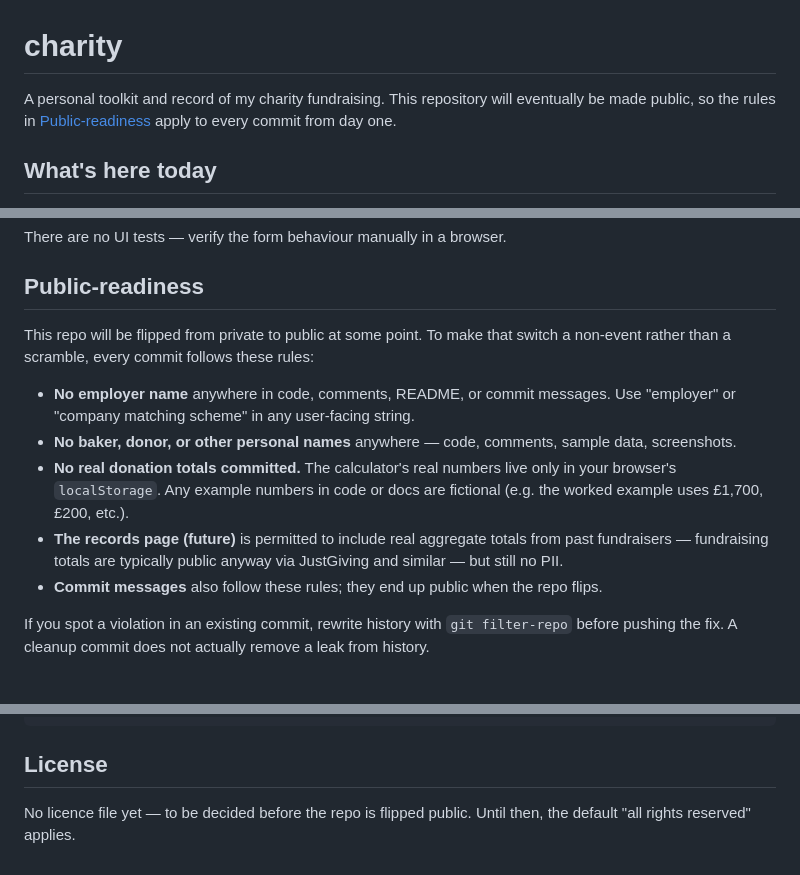
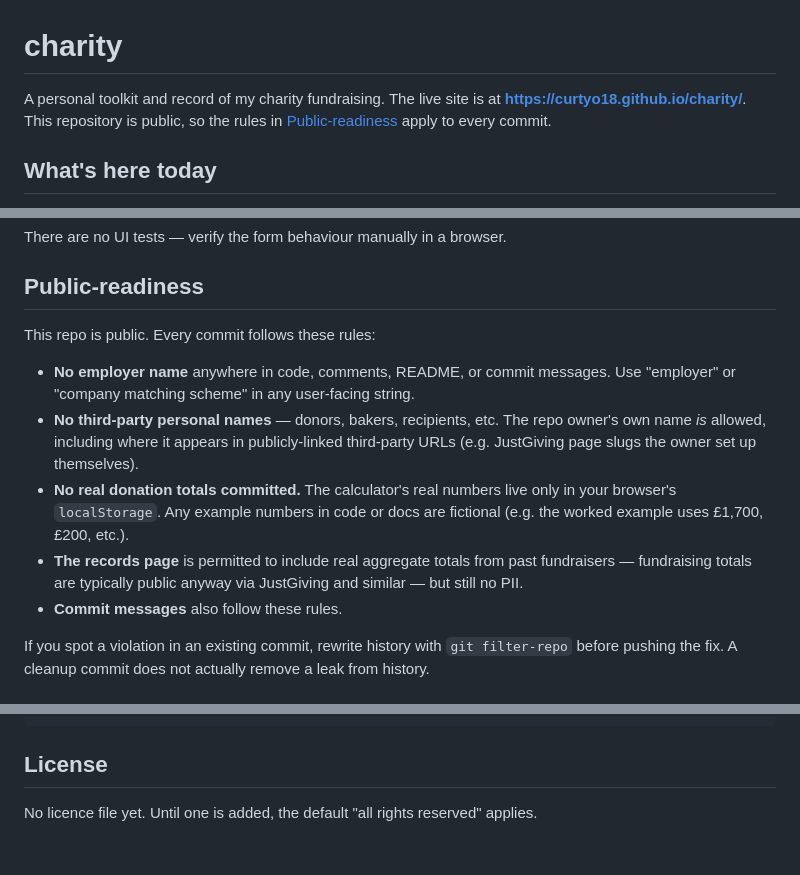
Before and after one commit to curtyo18/charity, a Markdown page: README.md, 3 parts joined by grey strips. GitHub-like rendering.

Commit message:
docs: update public-readiness rules and link the live site
- Allow third-party / owner-own personal names where they appear in publicly-linked URLs (e.g. JustGiving slugs).
- Link the GitHub Pages URL near the top.

Co-Authored-By: Claude Opus 4.7 <noreply@anthropic.com>

```diff
--- a/README.md
+++ b/README.md
@@ -1,6 +1,6 @@
 # charity
 
-A personal toolkit and record of my charity fundraising. This repository will eventually be made public, so the rules in [Public-readiness](#public-readiness) apply to every commit from day one.
+A personal toolkit and record of my charity fundraising. The live site is at **https://curtyo18.github.io/charity/**. This repository is public, so the rules in [Public-readiness](#public-readiness) apply to every commit.
 
 ## What's here today
 
@@ -40,13 +40,13 @@ There are no UI tests — verify the form behaviour manually in a browser.
 
 ## Public-readiness
 
-This repo will be flipped from private to public at some point. To make that switch a non-event rather than a scramble, every commit follows these rules:
+This repo is public. Every commit follows these rules:
 
 - **No employer name** anywhere in code, comments, README, or commit messages. Use "employer" or "company matching scheme" in any user-facing string.
-- **No baker, donor, or other personal names** anywhere — code, comments, sample data, screenshots.
+- **No third-party personal names** — donors, bakers, recipients, etc. The repo owner's own name *is* allowed, including where it appears in publicly-linked third-party URLs (e.g. JustGiving page slugs the owner set up themselves).
 - **No real donation totals committed.** The calculator's real numbers live only in your browser's `localStorage`. Any example numbers in code or docs are fictional (e.g. the worked example uses £1,700, £200, etc.).
-- **The records page (future)** is permitted to include real aggregate totals from past fundraisers — fundraising totals are typically public anyway via JustGiving and similar — but still no PII.
-- **Commit messages** also follow these rules; they end up public when the repo flips.
+- **The records page** is permitted to include real aggregate totals from past fundraisers — fundraising totals are typically public anyway via JustGiving and similar — but still no PII.
+- **Commit messages** also follow these rules.
 
 If you spot a violation in an existing commit, rewrite history with `git filter-repo` before pushing the fix. A cleanup commit does not actually remove a leak from history.
 
@@ -75,4 +75,4 @@ charity/
 
 ## License
 
-No licence file yet — to be decided before the repo is flipped public. Until then, the default "all rights reserved" applies.
+No licence file yet. Until one is added, the default "all rights reserved" applies.
```
